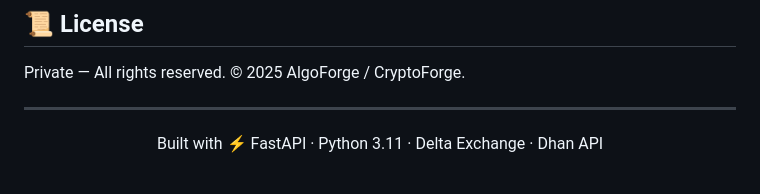
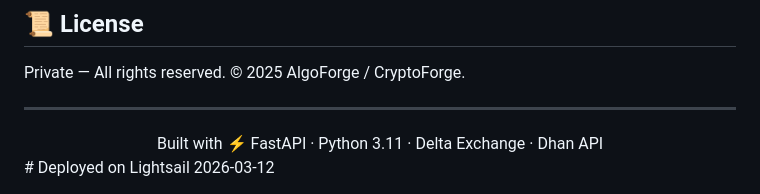
Before and after one commit to PhilKumar/algoforge, a Markdown page: README.md, the part around the change. Drawn GitHub-style.

Commit message:
chore: verify Lightsail CI/CD pipeline

```diff
--- a/README.md
+++ b/README.md
@@ -609,3 +609,4 @@ Private — All rights reserved. © 2025 AlgoForge / CryptoForge.
 <div align="center">
 Built with ⚡ FastAPI · Python 3.11 · Delta Exchange · Dhan API
 </div>
+# Deployed on Lightsail 2026-03-12
```
